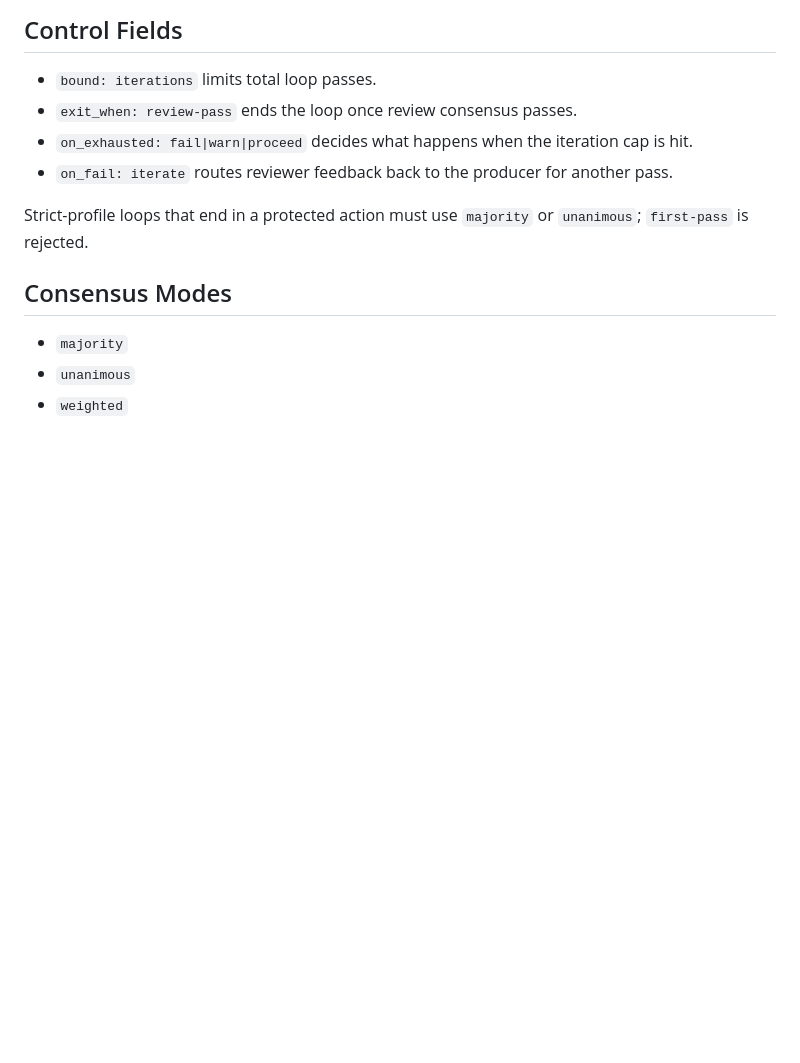
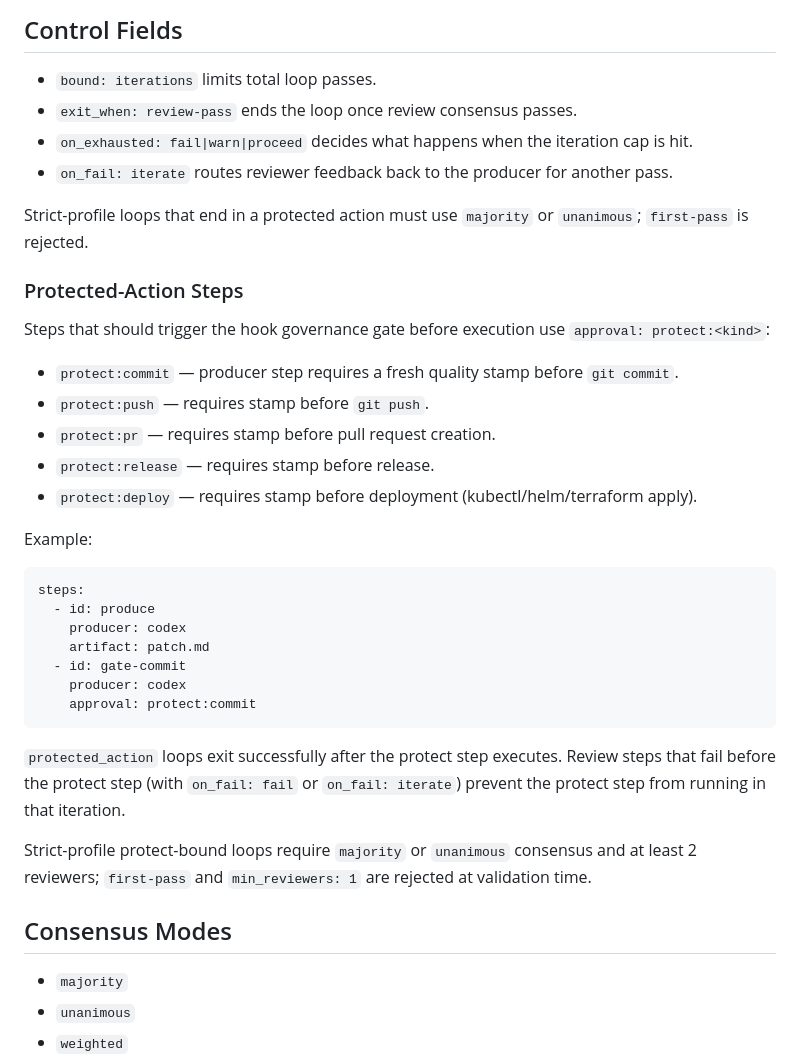
Before and after one commit to MiviaLabs/mivia-agentkit, a Markdown page: docs/loop-authoring.md, the part around the change. GitHub-like rendering; blank space fills up the shorter version.

````diff
--- a/docs/loop-authoring.md
+++ b/docs/loop-authoring.md
@@ -50,6 +50,32 @@ Model/effort precedence is:
 - `on_fail: iterate` routes reviewer feedback back to the producer for another pass.
 
 Strict-profile loops that end in a protected action must use `majority` or `unanimous`; `first-pass` is rejected.
+
+### Protected-Action Steps
+
+Steps that should trigger the hook governance gate before execution use `approval: protect:<kind>`:
+
+- `protect:commit` — producer step requires a fresh quality stamp before `git commit`.
+- `protect:push` — requires stamp before `git push`.
+- `protect:pr` — requires stamp before pull request creation.
+- `protect:release` — requires stamp before release.
+- `protect:deploy` — requires stamp before deployment (kubectl/helm/terraform apply).
+
+Example:
+
+```yaml
+steps:
+  - id: produce
+    producer: codex
+    artifact: patch.md
+  - id: gate-commit
+    producer: codex
+    approval: protect:commit
+```
+
+`protected_action` loops exit successfully after the protect step executes. Review steps that fail before the protect step (with `on_fail: fail` or `on_fail: iterate`) prevent the protect step from running in that iteration.
+
+Strict-profile protect-bound loops require `majority` or `unanimous` consensus and at least 2 reviewers; `first-pass` and `min_reviewers: 1` are rejected at validation time.
 
 ## Consensus Modes
 
````
Also changed, not shown: docs/config-examples.md (+1 -1 lines), docs/user-guide.md (+7 -4 lines).
